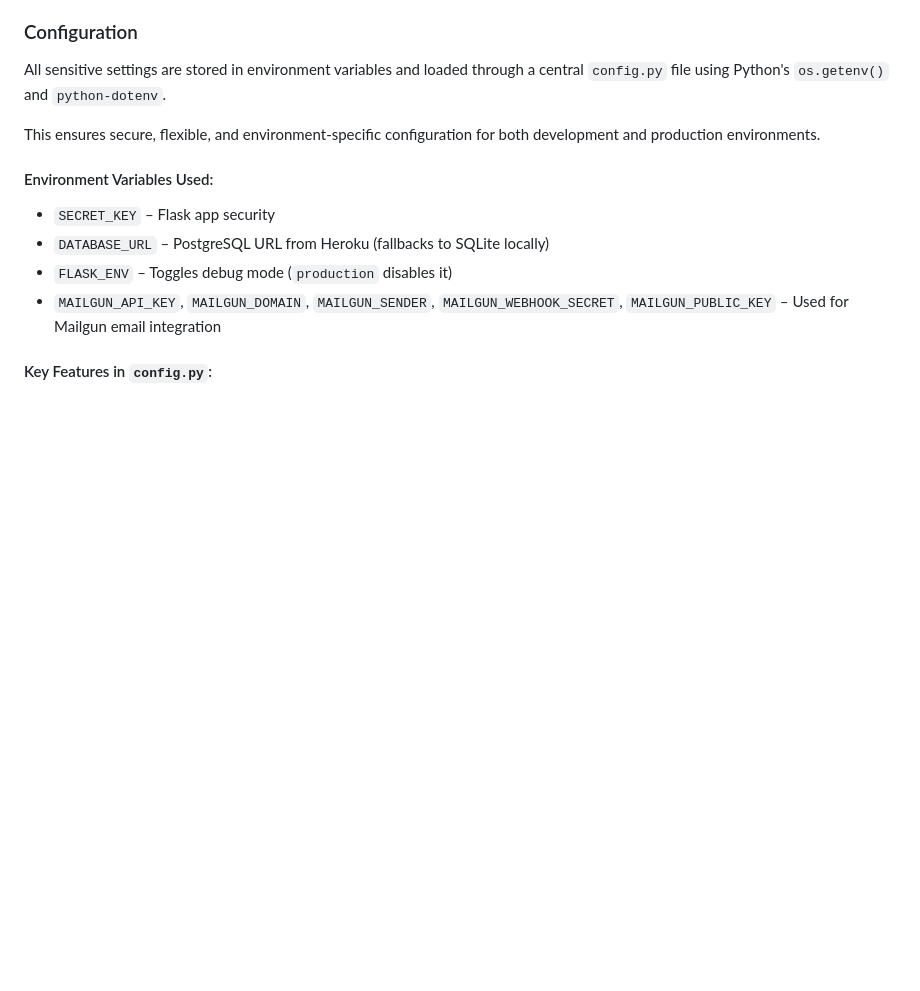
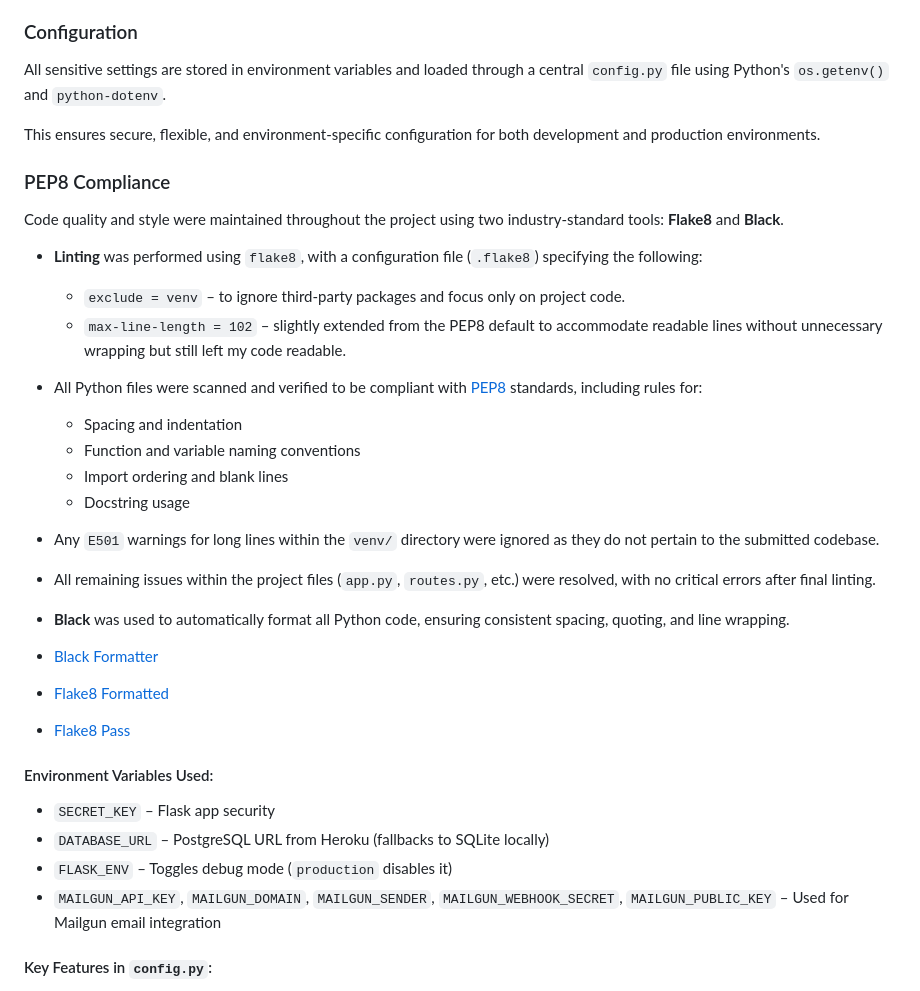
Before and after one commit to mr-aust1n/milestone-project-three, a Markdown page: README.md, the part around the change printed below. Rendered like a GitHub page; blank space fills up the shorter version.

Commit message:
UPDATED: Readme
Added .flake8 file and did formatting via flake8 and black formatter

```diff
--- a/README.md
+++ b/README.md
@@ -168,6 +167,29 @@ All sensitive settings are stored in environment variables and loaded through a
 
 This ensures secure, flexible, and environment-specific configuration for both development and production environments.
 
+
+### PEP8 Compliance
+
+Code quality and style were maintained throughout the project using two industry-standard tools: **Flake8** and **Black**.
+
+- **Linting** was performed using `flake8`, with a configuration file (`.flake8`) specifying the following:
+  - `exclude = venv` – to ignore third-party packages and focus only on project code.
+  - `max-line-length = 102` – slightly extended from the PEP8 default to accommodate readable lines without unnecessary wrapping but still left my code readable.
+- All Python files were scanned and verified to be compliant with [PEP8](https://peps.python.org/pep-0008/) standards, including rules for:
+  - Spacing and indentation
+  - Function and variable naming conventions
+  - Import ordering and blank lines
+  - Docstring usage
+- Any `E501` warnings for long lines within the `venv/` directory were ignored as they do not pertain to the submitted codebase.
+- All remaining issues within the project files (`app.py`, `routes.py`, etc.) were resolved, with no critical errors after final linting.
+- **Black** was used to automatically format all Python code, ensuring consistent spacing, quoting, and line wrapping.
+
+
+- [Black Formatter](static/images/black_formatter.png)
+- [Flake8 Formatted](static/images/black8a.png)
+- [Flake8 Pass](static/images/black8b.png)
+
+
 #### Environment Variables Used:
 
 - `SECRET_KEY` – Flask app security
```
Also changed, not shown: other parts of README.md (+0 -1 lines), TESTING.md (+70 -65 lines), static/images/black_formatter.png (added), static/images/flake8a.png (added), static/images/flake8b.png (added), 5 other files.
